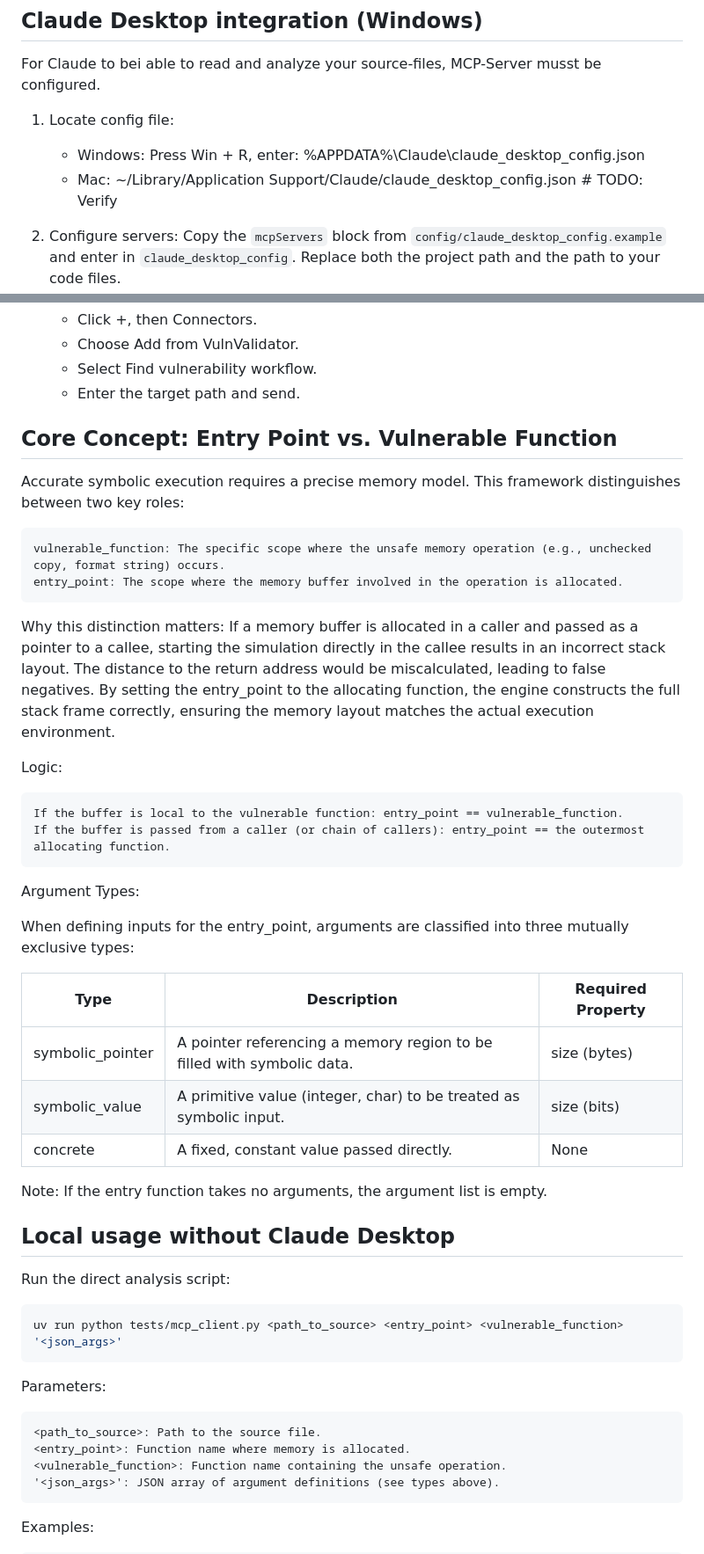
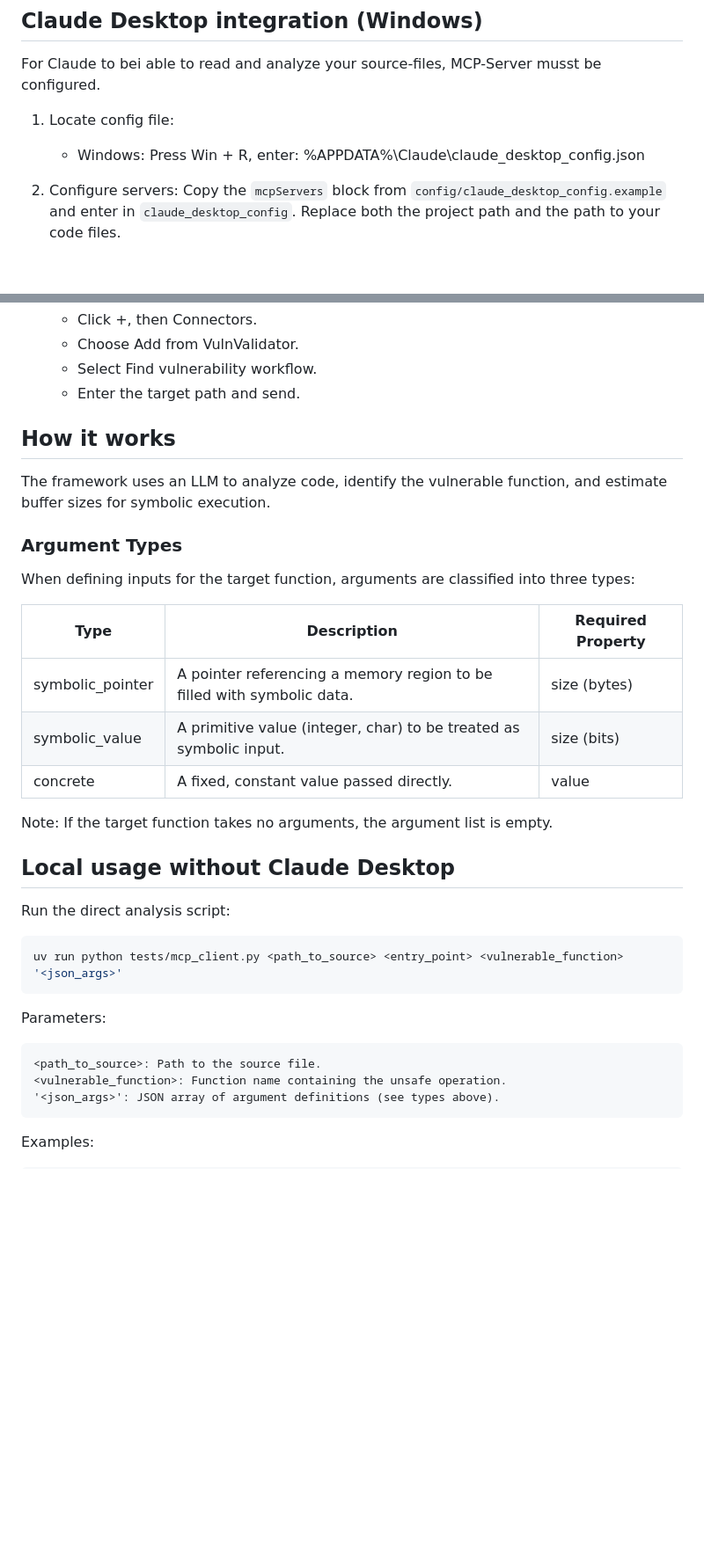
Before and after one commit to FHNW-Security-Lab-Student-Projects/ip6-automatisierte-sicherheitseval, a Markdown page: README.md, 2 parts joined by grey strips. Shown at 88% size. Rendered like a GitHub page; blank space fills up the shorter version.

Commit message:
docs: fix Readme

```diff
--- a/README.md
+++ b/README.md
@@ -30,7 +30,6 @@ For Claude to bei able to read and analyze your source-files, MCP-Server musst b
 
 1. Locate config file:
    - Windows: Press Win + R, enter: %APPDATA%\Claude\claude_desktop_config.json
-   - Mac: ~/Library/Application Support/Claude/claude_desktop_config.json # TODO: Verify
 
 2. Configure servers:
 Copy the `mcpServers` block from `config/claude_desktop_config.example` and enter in `claude_desktop_config`. Replace both the project path and the path to your code files.<br>
@@ -45,33 +44,20 @@ Copy the `mcpServers` block from `config/claude_desktop_config.example` and ente
    - Select Find vulnerability workflow.
    - Enter the target path and send.
 
+## How it works
 
-## Core Concept: Entry Point vs. Vulnerable Function
+The framework uses an LLM to analyze code, identify the vulnerable function, and estimate buffer sizes for symbolic execution.
 
-Accurate symbolic execution requires a precise memory model. This framework distinguishes between two key roles:
-
-    vulnerable_function: The specific scope where the unsafe memory operation (e.g., unchecked copy, format string) occurs.
-    entry_point: The scope where the memory buffer involved in the operation is allocated.
-
-Why this distinction matters: If a memory buffer is allocated in a caller and passed as a pointer to a callee, starting the simulation directly in the callee results in an incorrect stack layout. The distance to the return address would be miscalculated, leading to false negatives. By setting the entry_point to the allocating function, the engine constructs the full stack frame correctly, ensuring the memory layout matches the actual execution environment.
-
-Logic:
-
-    If the buffer is local to the vulnerable function: entry_point == vulnerable_function.
-    If the buffer is passed from a caller (or chain of callers): entry_point == the outermost allocating function.
-
-Argument Types:
-
-When defining inputs for the entry_point, arguments are classified into three mutually exclusive types:
+### Argument Types
+When defining inputs for the target function, arguments are classified into three types:
 
 | Type	| Description	| Required Property |
-| ------ | ------------- | ----------|
+| ----- | ------------- | ----------------- |
 | symbolic_pointer	| A pointer referencing a memory region to be filled with symbolic data.	| size (bytes) |
 | symbolic_value	| A primitive value (integer, char) to be treated as symbolic input.	| size (bits) |
-| concrete	| A fixed, constant value passed directly.	| None |
+| concrete	| A fixed, constant value passed directly.	| value |
 
-Note: If the entry function takes no arguments, the argument list is empty.
-
+Note: If the target function takes no arguments, the argument list is empty.
 
 ## Local usage without Claude Desktop
 Run the direct analysis script:
@@ -83,7 +69,6 @@ uv run python tests/mcp_client.py <path_to_source> <entry_point> <vulnerable_fun
 Parameters:
 
     <path_to_source>: Path to the source file.
-    <entry_point>: Function name where memory is allocated.
     <vulnerable_function>: Function name containing the unsafe operation.
     '<json_args>': JSON array of argument definitions (see types above).
 
```
